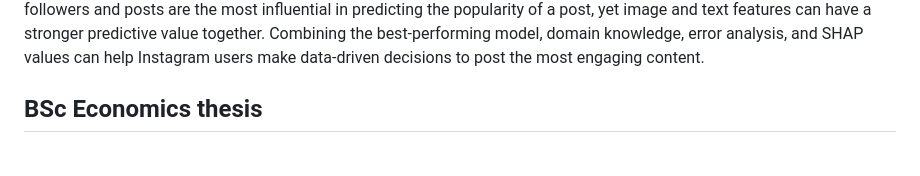
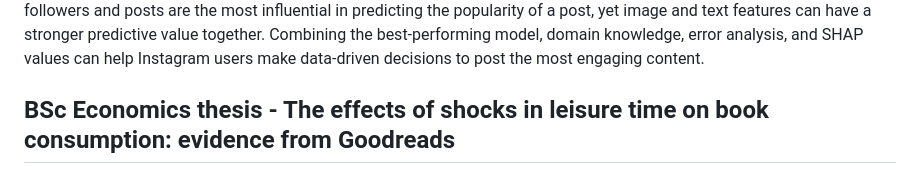
Before and after one commit to jtorralbaflores/Javier-Torralba-portfolio, a Markdown page: README.md, the part around the change. Rendered like a GitHub page.

```diff
--- a/README.md
+++ b/README.md
@@ -30,7 +30,7 @@ data-driven decisions to post the most engaging content.
 
 
 
-## BSc Economics thesis
+## BSc Economics thesis - The effects of shocks in leisure time on book consumption: evidence from Goodreads
 <div style="text-align:center;">
   <img src="tilburg_uni.png" alt="Javier Torralba - Data Scientist and Web Developer" width="200" style="border-radius: 10px;">
 </div>
```
